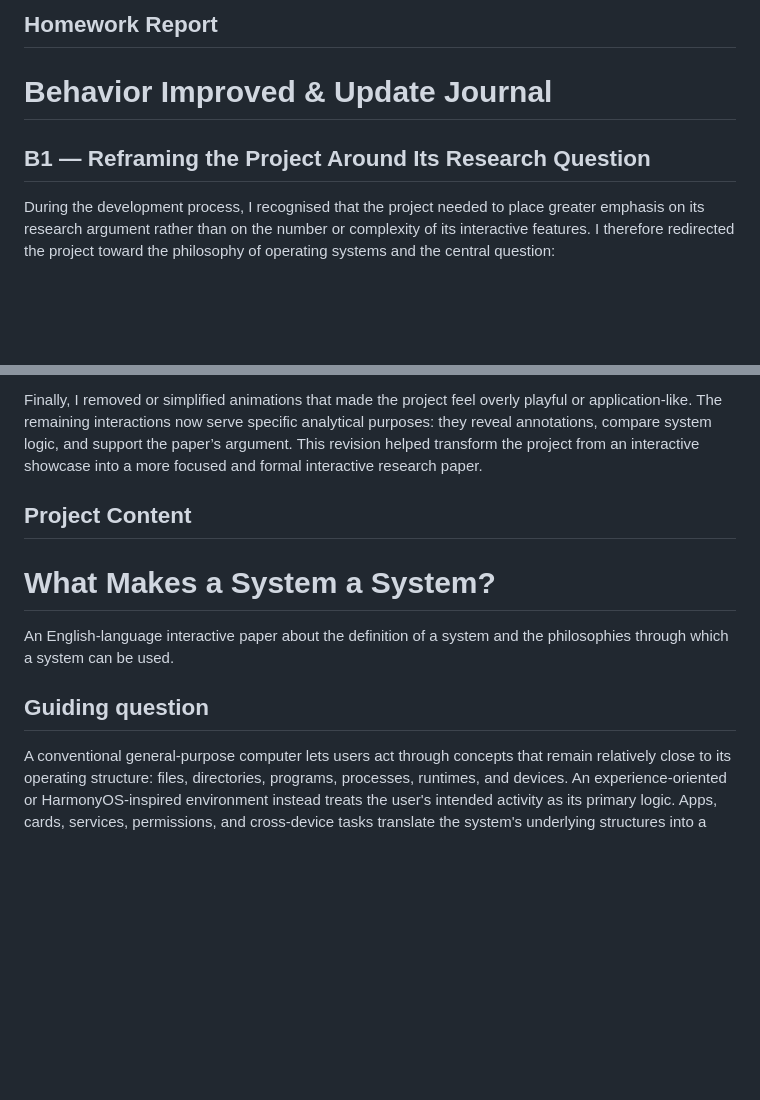
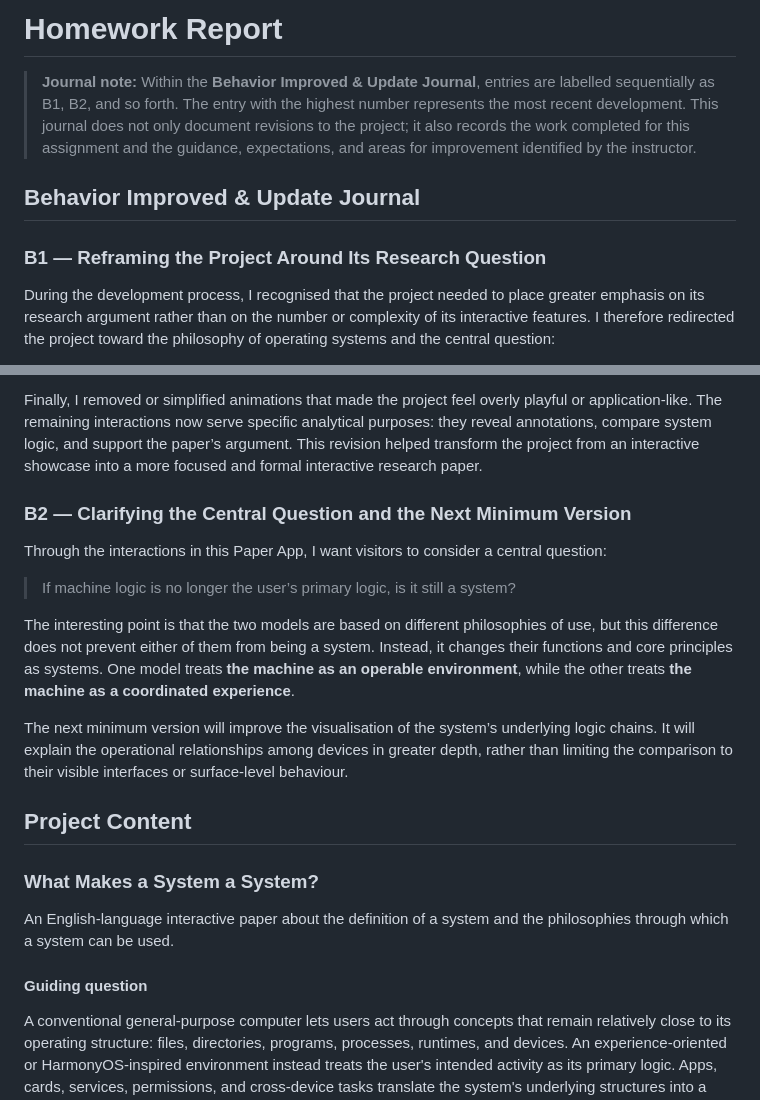
Before and after one commit to Alven356/Homework---What-makes-a-system-a-system-, a Markdown page: README.md, 2 parts joined by grey strips. Rendered like a GitHub page; blank space fills up the shorter version.

```diff
--- a/README.md
+++ b/README.md
@@ -1,8 +1,10 @@
-Homework Report
---------------------------------------------------
-# Behavior Improved & Update Journal
+# Homework Report
 
-## B1 — Reframing the Project Around Its Research Question
+> **Journal note:** Within the **Behavior Improved & Update Journal**, entries are labelled sequentially as B1, B2, and so forth. The entry with the highest number represents the most recent development. This journal does not only document revisions to the project; it also records the work completed for this assignment and the guidance, expectations, and areas for improvement identified by the instructor.
+
+## Behavior Improved & Update Journal
+
+### B1 — Reframing the Project Around Its Research Question
 
 During the development process, I recognised that the project needed to place greater emphasis on its research argument rather than on the number or complexity of its interactive features. I therefore redirected the project toward the philosophy of operating systems and the central question:
 
@@ -14,14 +16,23 @@ I also consolidated the previously separated screens into a single continuous ar
 
 Finally, I removed or simplified animations that made the project feel overly playful or application-like. The remaining interactions now serve specific analytical purposes: they reveal annotations, compare system logic, and support the paper’s argument. This revision helped transform the project from an interactive showcase into a more focused and formal interactive research paper.
 
-Project Content
-------------------------------------------------------
+### B2 — Clarifying the Central Question and the Next Minimum Version
 
-# What Makes a System a System?
+Through the interactions in this Paper App, I want visitors to consider a central question:
+
+> If machine logic is no longer the user’s primary logic, is it still a system?
+
+The interesting point is that the two models are based on different philosophies of use, but this difference does not prevent either of them from being a system. Instead, it changes their functions and core principles as systems. One model treats **the machine as an operable environment**, while the other treats **the machine as a coordinated experience**.
+
+The next minimum version will improve the visualisation of the system’s underlying logic chains. It will explain the operational relationships among devices in greater depth, rather than limiting the comparison to their visible interfaces or surface-level behaviour.
+
+## Project Content
+
+### What Makes a System a System?
 
 An English-language interactive paper about the definition of a system and the philosophies through which a system can be used.
 
-## Guiding question
+#### Guiding question
 
 A conventional general-purpose computer lets users act through concepts that remain relatively close to its operating structure: files, directories, programs, processes, runtimes, and devices. An experience-oriented or HarmonyOS-inspired environment instead treats the user's intended activity as its primary logic. Apps, cards, services, permissions, and cross-device tasks translate the system's underlying structures into a coherent experience.
 
```
Also changed, not shown: other parts of README.md (+6 -6 lines).
